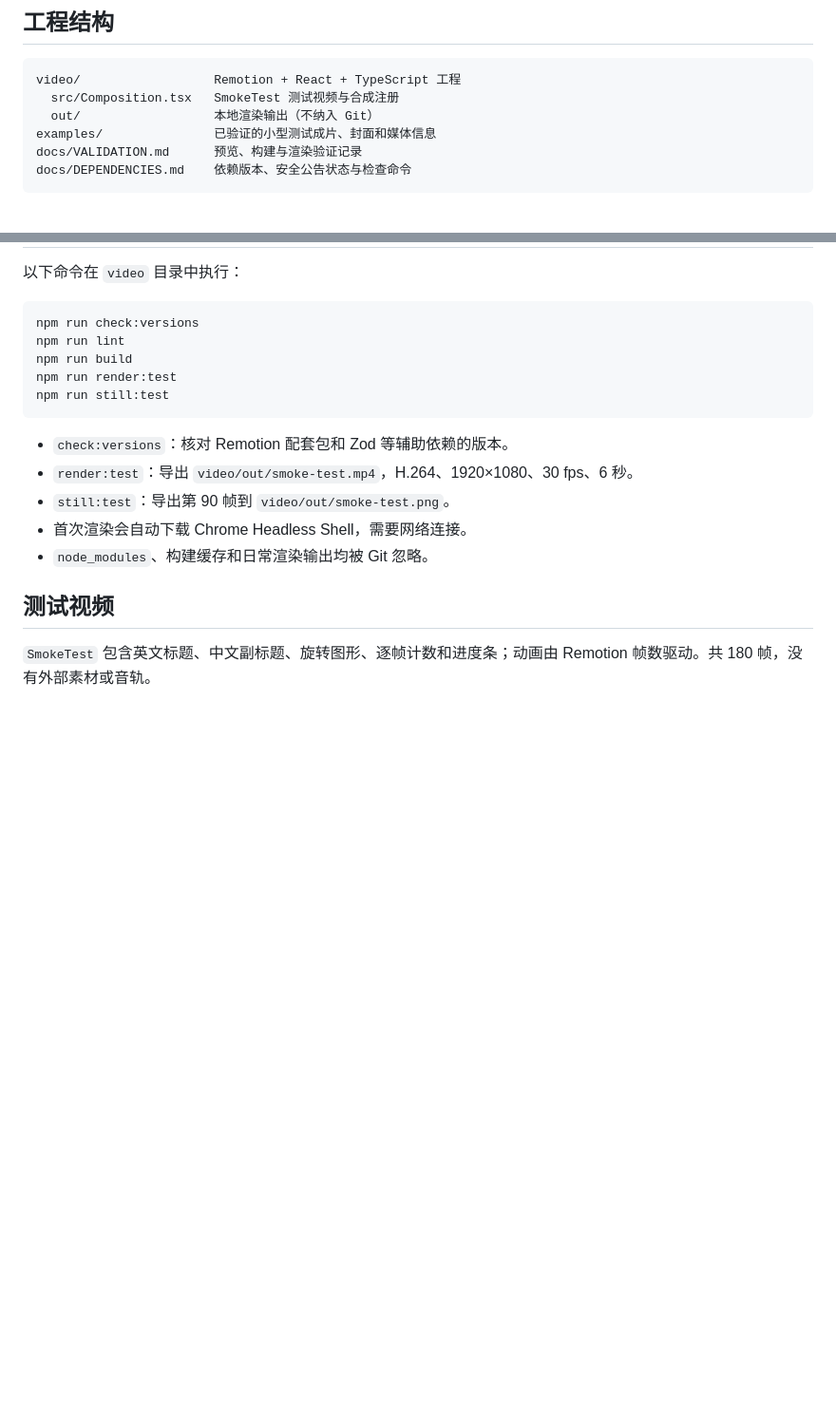
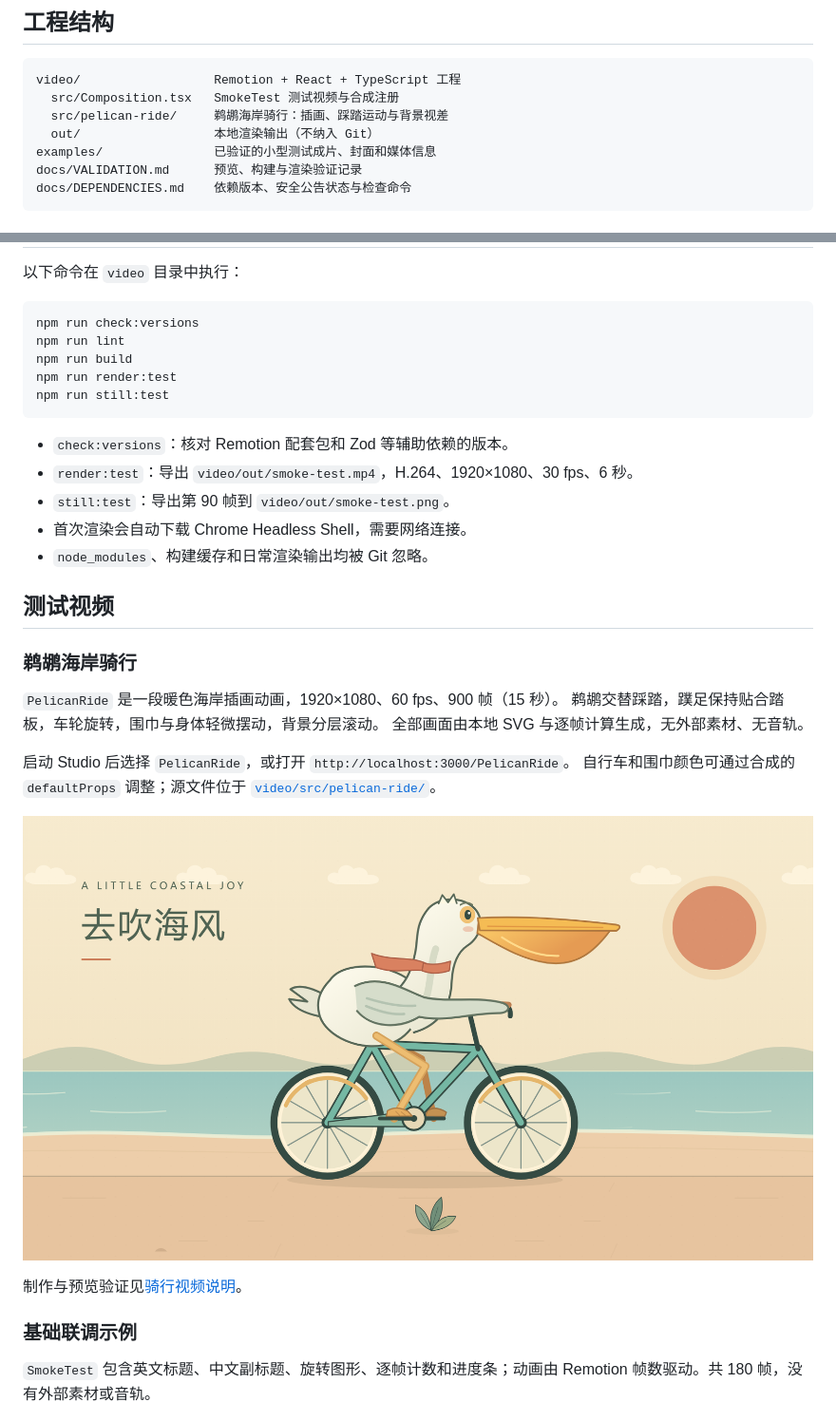
Before and after one commit to AureliusWu/Remotion, a Markdown page: README.md, 2 parts joined by grey strips. Shown: that part at 95% size. Drawn GitHub-style; pictures changed too: examples/pelican-ride.png (added); blank space fills up the shorter version.

Commit message:
feat: add 15-second 60fps pelican cycling animation

````diff
--- a/README.md
+++ b/README.md
@@ -14,6 +14,7 @@
 ```text
 video/                  Remotion + React + TypeScript 工程
   src/Composition.tsx   SmokeTest 测试视频与合成注册
+  src/pelican-ride/     鹈鹕海岸骑行：插画、踩踏运动与背景视差
   out/                  本地渲染输出（不纳入 Git）
 examples/               已验证的小型测试成片、封面和媒体信息
 docs/VALIDATION.md      预览、构建与渲染验证记录
@@ -54,6 +55,22 @@ npm run still:test
 
 ## 测试视频
 
+### 鹈鹕海岸骑行
+
+`PelicanRide` 是一段暖色海岸插画动画，1920×1080、60 fps、900 帧（15 秒）。
+鹈鹕交替踩踏，蹼足保持贴合踏板，车轮旋转，围巾与身体轻微摆动，背景分层滚动。
+全部画面由本地 SVG 与逐帧计算生成，无外部素材、无音轨。
+
+启动 Studio 后选择 `PelicanRide`，或打开 `http://localhost:3000/PelicanRide`。
+自行车和围巾颜色可通过合成的 `defaultProps` 调整；源文件位于
+[`video/src/pelican-ride/`](video/src/pelican-ride/)。
+
+![鹈鹕海岸骑行封面](examples/pelican-ride.png)
+
+制作与预览验证见[骑行视频说明](docs/PELICAN-RIDE.md)。
+
+### 基础联调示例
+
 `SmokeTest` 包含英文标题、中文副标题、旋转图形、逐帧计数和进度条；动画由
 Remotion 帧数驱动。共 180 帧，没有外部素材或音轨。
 
````
Also changed, not shown: docs/PELICAN-RIDE.md (added, +36 -0 lines), video/README.md (+4 -0 lines), examples/pelican-ride-studio.png (added), 5 other files.
